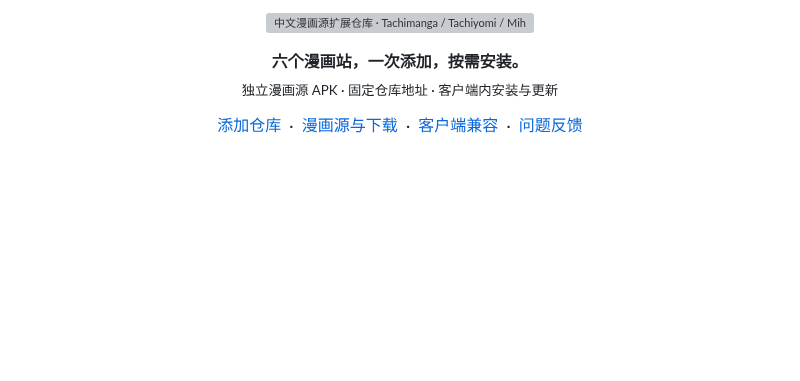
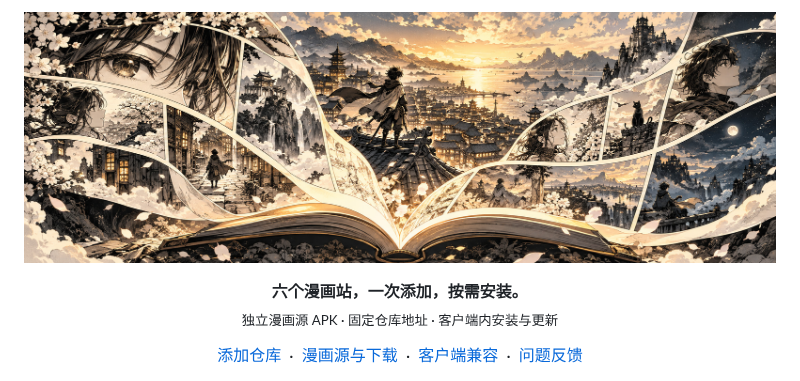
Before and after one commit to dddinmx/MangaDock-extensions, a Markdown page: README.md, the part around the change. Rendered like a GitHub page; pictures changed too: assets/banner.jpg (added); blank space fills up the shorter version; grey boxes are pictures that could not be loaded.

Commit message:
Replace text banner with original wordless manga illustration

```diff
--- a/README.md
+++ b/README.md
@@ -1,5 +1,5 @@
 <p align="center">
-  <img src="assets/banner.svg" width="100%" alt="中文漫画源扩展仓库 · Tachimanga / Tachiyomi / Mihon · Chinese Manga Extensions">
+  <img src="assets/banner.jpg" width="100%" alt="中文漫画源扩展仓库 · Tachimanga / Tachiyomi / Mihon · Chinese Manga Extensions">
 </p>
 
 <p align="center">
```
Also changed, not shown: 1 other file.
